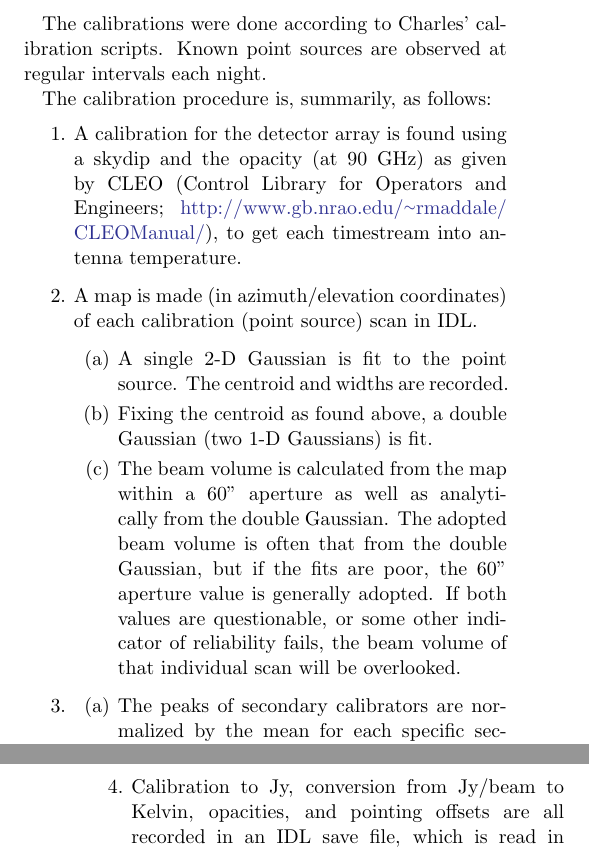
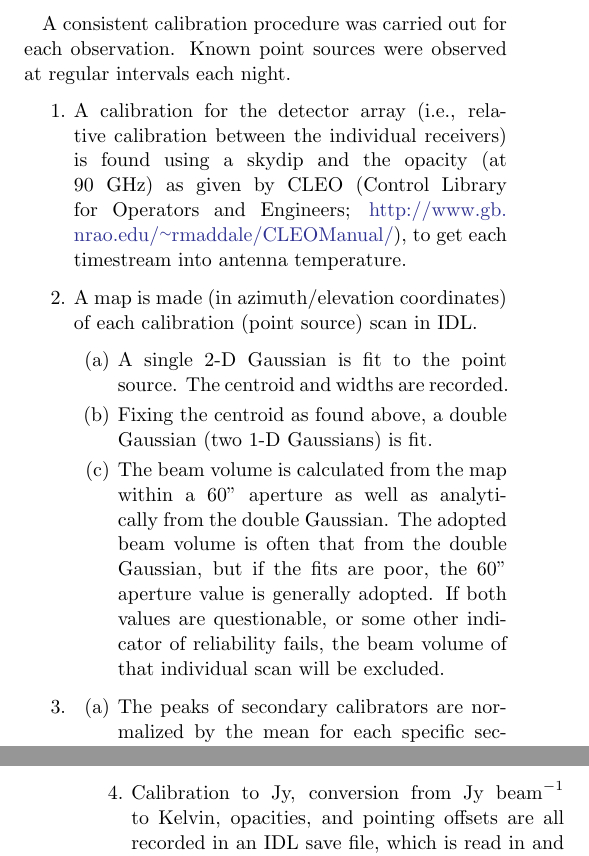
Before and after one commit to keflavich/MGPS, a LaTeX paper (pilotpaper/pilotpaper.tex): two parts of the columns of pages 1 and 2 of 14, joined at a grey line, cut at the place of the change. Compiled offline with pdfLaTeX.

Commit message:
minor cleanup

```diff
--- a/pilotpaper/pilotpaper.tex
+++ b/pilotpaper/pilotpaper.tex
@@ -84,12 +84,16 @@ The $\ell$ and $b$ offsets are measured offsets from cross-correlation with
 
 \subsection{Calibration}
 
-The calibrations were done according to Charles' calibration scripts. Known
-point sources are observed at regular intervals each night.
+%The calibrations were done according to Charles' calibration scripts. Known
+%point sources are observed at regular intervals each night.
 
-The calibration procedure is, summarily, as follows:
+%The calibration procedure is, summarily, as follows:
+A consistent calibration procedure was carried out for each observation.
+Known point sources were observed at regular intervals each night.
+
 \begin{enumerate}
-    \item A calibration for the detector array is found using a skydip and the
+    \item A calibration for the detector array (i.e., relative calibration between
+        the individual receivers) is found using a skydip and the
         opacity (at 90 GHz) as given by CLEO (Control Library for Operators and
         Engineers; \url{http://www.gb.nrao.edu/~rmaddale/CLEOManual/}), to get
         each timestream into
@@ -97,15 +101,17 @@ The calibration procedure is, summarily, as follows:
     \item A map is made (in azimuth/elevation coordinates) of each calibration
         (point source) scan in IDL.
         \begin{enumerate}
-            \item A single 2-D Gaussian is fit to the point source. The centroid and widths are recorded.
-            \item Fixing the centroid as found above, a double Gaussian (two 1-D Gaussians) is fit.
+            \item A single 2-D Gaussian is fit to the point source. The
+                centroid and widths are recorded.
+            \item Fixing the centroid as found above, a double Gaussian (two
+                1-D Gaussians) is fit.
             \item The beam volume is calculated from the map within a 60"
                 aperture as well as analytically from the double Gaussian. The
                 adopted beam volume is often that from the double Gaussian, but
                 if the fits are poor, the 60" aperture value is generally
                 adopted. If both values are questionable, or some other
                 indicator of reliability fails, the beam volume of that
-                individual scan will be overlooked.
+                individual scan will be excluded.
         \end{enumerate}
     \item
         \begin{enumerate}
@@ -119,7 +125,7 @@ The calibration procedure is, summarily, as follows:
             \item Conversion to Kelvin accounts for the beam volume. As such,
                 the beam volumes are interpolated between scans.
         \end{enumerate}
-    \item Calibration to Jy, conversion from Jy/beam to Kelvin, opacities, and
+    \item Calibration to Jy, conversion from Jy \perbeam to Kelvin, opacities, and
         pointing offsets are all recorded in an IDL save file, which is read in
         and applied to the processing of the science scans.
 \end{enumerate}
```
Also changed, not shown: pilotpaper/pilotpaper.tex (9 more changed lines).
